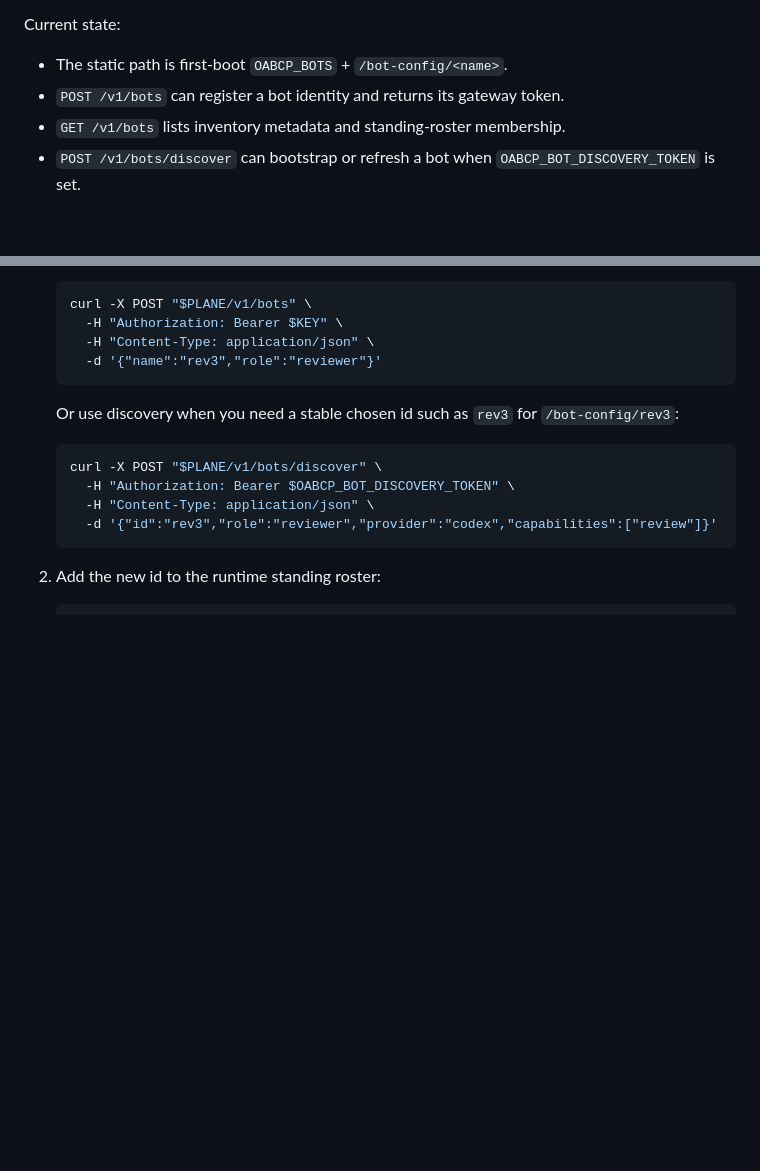
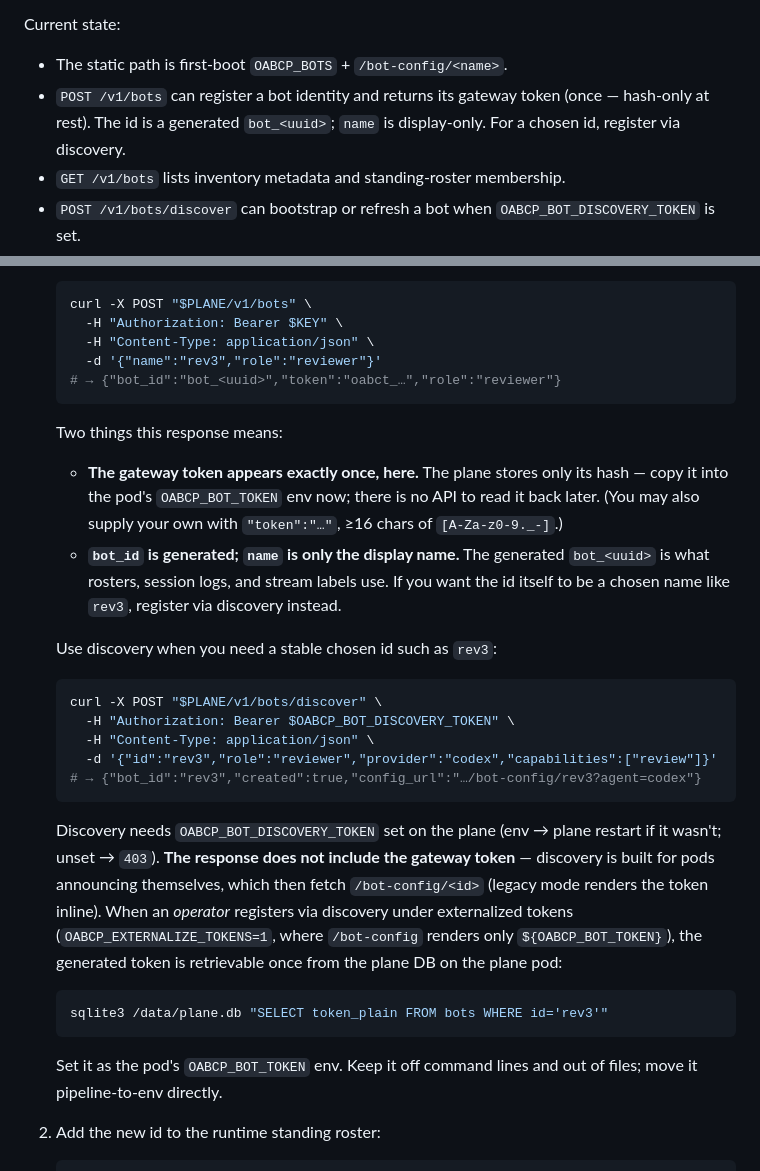
Before and after one commit to canyugs/openab-control-plane, a Markdown page: docs/bot-operations.md, 2 parts joined by grey strips. Rendered like a GitHub page; blank space fills up the shorter version.

Commit message:
docs(ops): registration gotchas found operating prod — generated ids, one-time tokens, discover token retrieval
Documents what the prod green-set buildout hit in practice:
- POST /v1/bots returns a generated bot_<uuid> id; name is display-only —
  use /v1/bots/discover for a chosen id
- the gateway token is returned exactly once (hash-only at rest)
- discover's response carries no token; under externalized tokens the
  operator retrieves it once from bots.token_plain on the plane pod

Co-Authored-By: Claude Opus 4.8 <noreply@anthropic.com>
Claude-Session: https://claude.ai/code/session_01MhAzwK5RVoYYenkt737wds

````diff
--- a/docs/bot-operations.md
+++ b/docs/bot-operations.md
@@ -55,7 +55,9 @@ still decides admission.
 Current state:
 
 - The static path is first-boot `OABCP_BOTS` + `/bot-config/<name>`.
-- `POST /v1/bots` can register a bot identity and returns its gateway token.
+- `POST /v1/bots` can register a bot identity and returns its gateway token
+  (once — hash-only at rest). The id is a generated `bot_<uuid>`; `name` is
+  display-only. For a chosen id, register via discovery.
 - `GET /v1/bots` lists inventory metadata and standing-roster membership.
 - `POST /v1/bots/discover` can bootstrap or refresh a bot when
   `OABCP_BOT_DISCOVERY_TOKEN` is set.
@@ -271,17 +273,45 @@ Example: add `rev3`.
      -H "Authorization: Bearer $KEY" \
      -H "Content-Type: application/json" \
      -d '{"name":"rev3","role":"reviewer"}'
+   # → {"bot_id":"bot_<uuid>","token":"oabct_…","role":"reviewer"}
    ```
 
-   Or use discovery when you need a stable chosen id such as `rev3` for
-   `/bot-config/rev3`:
+   Two things this response means:
+
+   - **The gateway token appears exactly once, here.** The plane stores only its
+     hash — copy it into the pod's `OABCP_BOT_TOKEN` env now; there is no API to
+     read it back later. (You may also supply your own with `"token":"…"`,
+     ≥16 chars of `[A-Za-z0-9._-]`.)
+   - **`bot_id` is generated; `name` is only the display name.** The generated
+     `bot_<uuid>` is what rosters, session logs, and stream labels use. If you
+     want the id itself to be a chosen name like `rev3`, register via discovery
+     instead.
+
+   Use discovery when you need a stable chosen id such as `rev3`:
 
    ```sh
    curl -X POST "$PLANE/v1/bots/discover" \
      -H "Authorization: Bearer $OABCP_BOT_DISCOVERY_TOKEN" \
      -H "Content-Type: application/json" \
      -d '{"id":"rev3","role":"reviewer","provider":"codex","capabilities":["review"]}'
+   # → {"bot_id":"rev3","created":true,"config_url":"…/bot-config/rev3?agent=codex"}
    ```
+
+   Discovery needs `OABCP_BOT_DISCOVERY_TOKEN` set on the plane (env → plane
+   restart if it wasn't; unset → `403`). **The response does not include the
+   gateway token** — discovery is built for pods announcing themselves, which
+   then fetch `/bot-config/<id>` (legacy mode renders the token inline). When an
+   *operator* registers via discovery under externalized tokens
+   (`OABCP_EXTERNALIZE_TOKENS=1`, where `/bot-config` renders only
+   `${OABCP_BOT_TOKEN}`), the generated token is retrievable once from the plane
+   DB on the plane pod:
+
+   ```sh
+   sqlite3 /data/plane.db "SELECT token_plain FROM bots WHERE id='rev3'"
+   ```
+
+   Set it as the pod's `OABCP_BOT_TOKEN` env. Keep it off command lines and out
+   of files; move it pipeline-to-env directly.
 
 2. Add the new id to the runtime standing roster:
 
````
